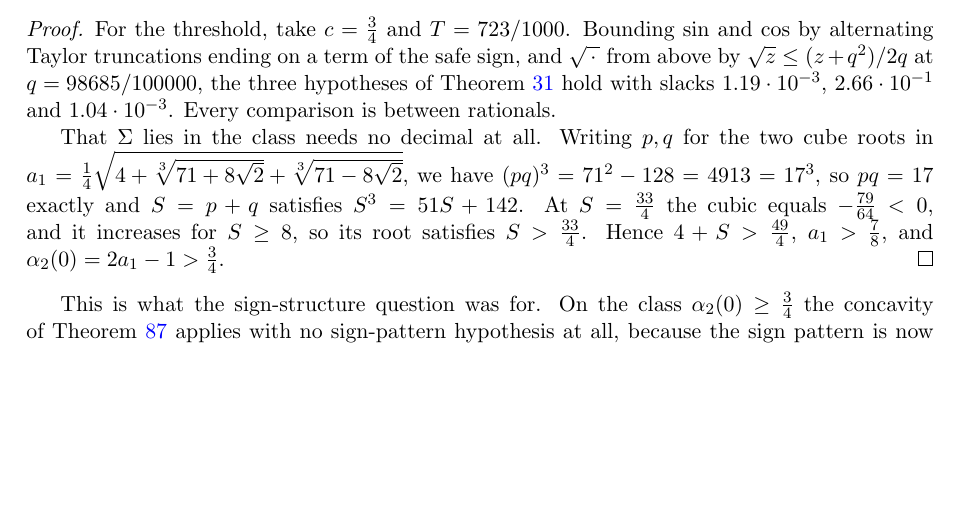
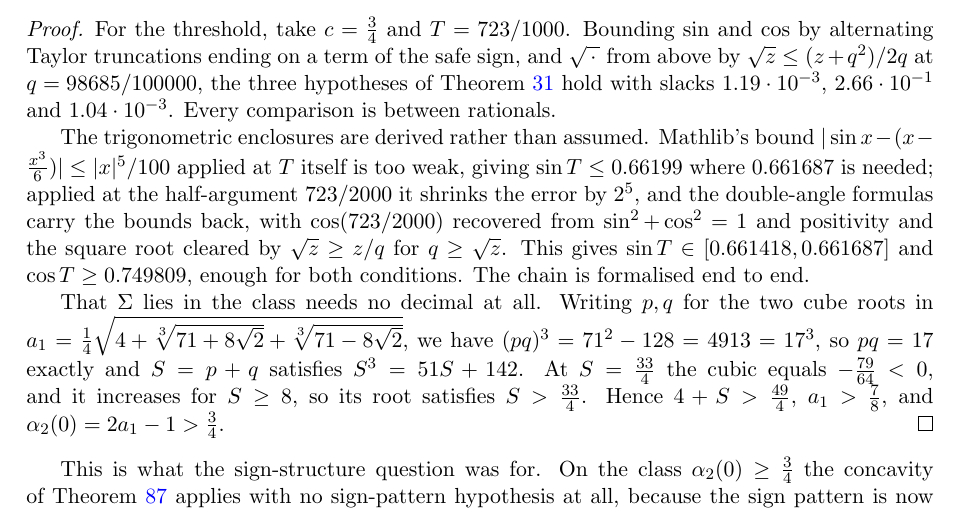
Before and after one commit to ElVec1o/moving-sofa-local-max, a LaTeX paper (paper/niche_separation/note.tex): part of page 16 of 52 before the commit and part of page 16 of 53 after it, cut so that both start at the same text, the shorter picture padded with empty space. Compiled offline with pdfLaTeX.

Commit message:
Derive the trig enclosures inside Lean; coupled certificate incomplete
STEP 2 DONE.  cert_i and cert_ii no longer take the sin/cos bounds as
hypotheses.  Mathlib's sin_bound applied at T = 723/1000 itself is too weak --
|sin x - (x - x^3/6)| <= |x|^5/100 gives sin T <= 0.66199 where 0.661687 is
needed.  Applied at the HALF argument 723/2000 the error term shrinks by 2^5 =
32, and the double-angle formulas carry the bounds back up; cos(723/2000) comes
from sin^2 + cos^2 = 1 with positivity, the square root cleared by
sqrt z >= z/q for q >= sqrt z.  Result: sin T in [0.661418, 0.661687] and
cos T >= 0.749809, both sufficient.  sqrt3_half_le supplies the last input.
So cert_holds_at_723 assumes nothing beyond Mathlib.

STEP 1 PARTIAL, and reported as such.  The coupled dual (one control serving both
arms) certifies ordering at c = 73/100 with margin -0.125, against the decoupled
certificate's 3/4.  The dual multipliers of the two moment constraints VANISH
wherever the primal is feasible, which collapses the bound to an elementary
function of a single scalar z, using L^2 + K^2 = 1 + z^2 identically.  An
explicit Lipschitz bound 9.664 shows a T-grid of step 0.005 gives uniformity.

But the collapse does NOT hold at T near pi/2, where the primal is INFEASIBLE and
it is precisely the moment constraints that forbid unordering -- so lam = mu = 0
does not apply there and a separate Farkas certificate is needed.  A first
closed-form attempt ignored this and reported max_T (UB - alpha) = +1.18 at
T = pi/2, contradicting the LP's -0.105; the discrepancy is what exposed it.
Not certified, and the certified threshold stays 3/4.

```diff
--- a/paper/niche_separation/note.tex
+++ b/paper/niche_separation/note.tex
@@ -1080,6 +1080,15 @@ alternating Taylor truncations ending on a term of the safe sign, and
 $\sqrt{\,\cdot\,}$ from above by $\sqrt z\le(z+q^2)/2q$ at $q=98685/100000$, the three
 hypotheses of Theorem~\ref{thm:ordercert} hold with slacks $1.19\cdot10^{-3}$,
 $2.66\cdot10^{-1}$ and $1.04\cdot10^{-3}$. Every comparison is between rationals.
+
+The trigonometric enclosures are derived rather than assumed. Mathlib's bound
+$|\sin x-(x-\tfrac{x^3}6)|\le|x|^5/100$ applied at $T$ itself is too weak, giving
+$\sin T\le0.66199$ where $0.661687$ is needed; applied at the half-argument $723/2000$ it
+shrinks the error by $2^5$, and the double-angle formulas carry the bounds back, with
+$\cos(723/2000)$ recovered from $\sin^2+\cos^2=1$ and positivity and the square root
+cleared by $\sqrt z\ge z/q$ for $q\ge\sqrt z$. This gives
+$\sin T\in[0.661418,0.661687]$ and $\cos T\ge0.749809$, enough for both conditions. The
+chain is formalised end to end.
 
 That $\Sig$ lies in the class needs no decimal at all. Writing $p,q$ for the two cube roots
 in $a_1=\tfrac14\sqrt{4+\sqrt[3]{71+8\sqrt2}+\sqrt[3]{71-8\sqrt2}}$, we have
```
Also changed, not shown: paper/niche_separation/note.pdf, 1 other file.
